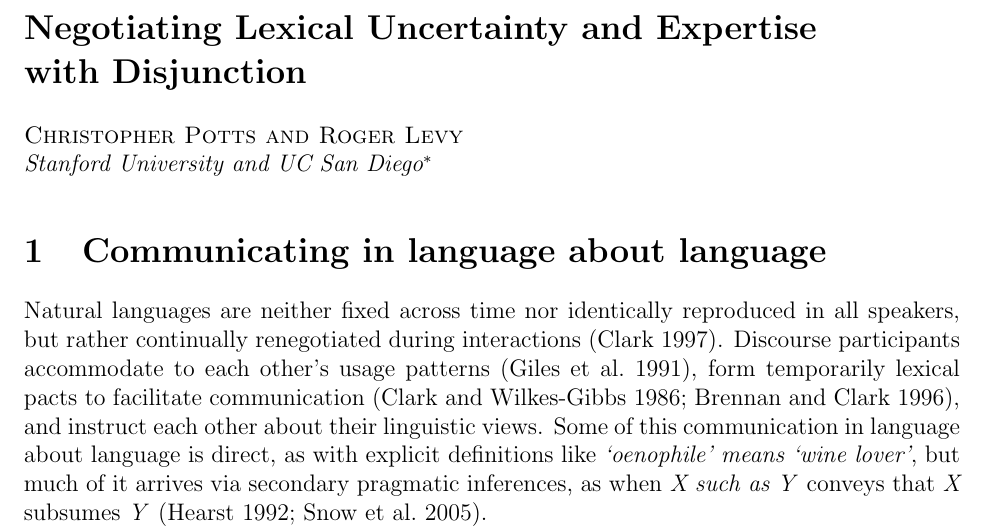
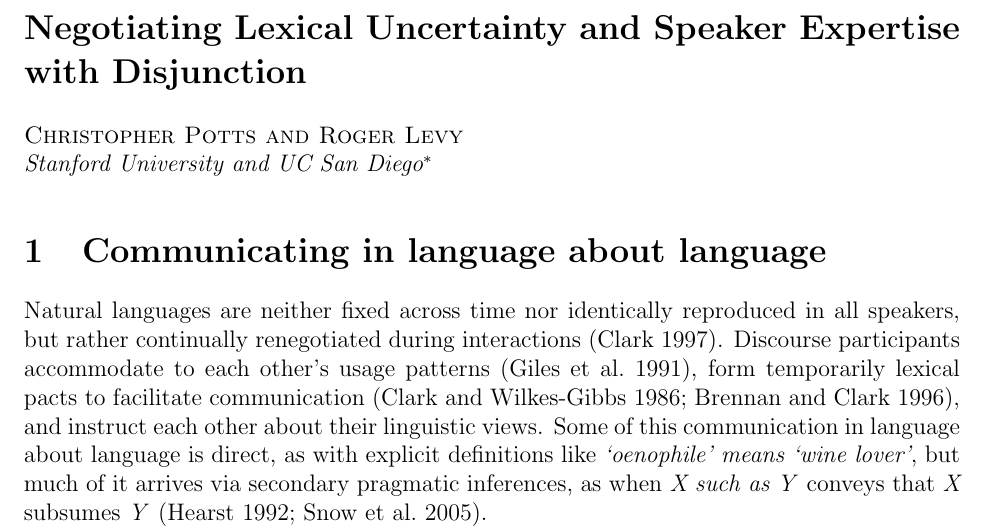
Before and after one commit to rlevy/pragmatic_disjunction, a LaTeX document (bls41/PottsLevy_BLS41.tex): part of page 1 of 27, cut so that both start at the same text. Compiled offline with pdfLaTeX; a missing bibliography style is replaced by a similar one.

Commit message:
Roger tweaked title

```diff
--- a/bls41/PottsLevy_BLS41.tex
+++ b/bls41/PottsLevy_BLS41.tex
@@ -26,7 +26,7 @@
 
 %--------------------------------------------------------------------------------------------------------------------------------------------------------
 
-\title{Negotiating Lexical Uncertainty and Expertise\\ with Disjunction}				%TITLE HERE
+\title{Negotiating Lexical Uncertainty and Speaker Expertise\\ with Disjunction}				%TITLE HERE
 \author{\sc Christopher Potts and Roger Levy\\ 						%AUTHOR HERE
 {\it Stanford University and UC San Diego}\footnote{For help with the data, we thank Arto Antilla, James Collins, Itamar Francez, Kumiko Fukumora, Justine Kao, Natalia Roudakova, and Rob Voigt.
 Thanks also to Larry Horn and audiences at the 2015 LSA Annual Meeting and ESSLLI 2014. This research was supported in part by NSF IIS 1159679 and ONR N00014-10-1-0109.}} %AFFILIATION HERE
```
